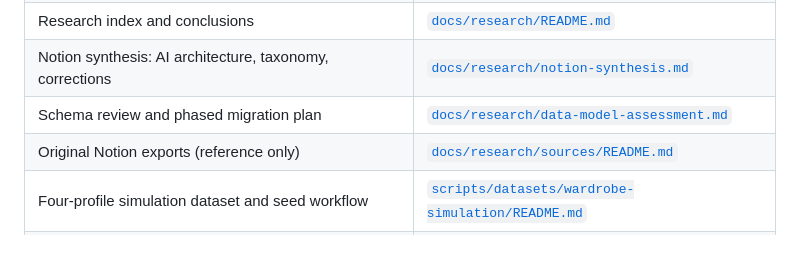
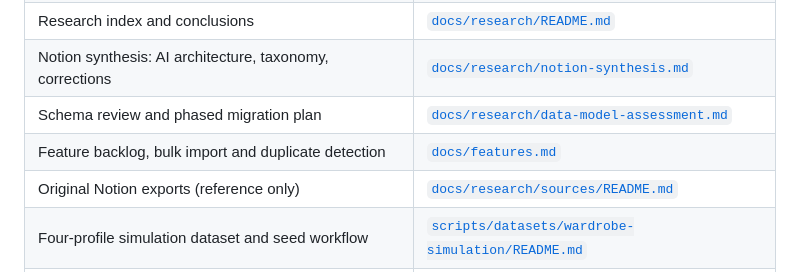
Before and after one commit to Thirunavukkarasu/wardro, a Markdown page: AGENTS.md, the part around the change. Drawn GitHub-style; blank space fills up the shorter version.

```diff
--- a/AGENTS.md
+++ b/AGENTS.md
@@ -20,6 +20,7 @@ Do not merge the two trees. Link across them instead.
 | Research index and conclusions | [`docs/research/README.md`](docs/research/README.md) |
 | Notion synthesis: AI architecture, taxonomy, corrections | [`docs/research/notion-synthesis.md`](docs/research/notion-synthesis.md) |
 | Schema review and phased migration plan | [`docs/research/data-model-assessment.md`](docs/research/data-model-assessment.md) |
+| Feature backlog, bulk import and duplicate detection | [`docs/features.md`](docs/features.md) |
 | Original Notion exports (reference only) | [`docs/research/sources/README.md`](docs/research/sources/README.md) |
 | Four-profile simulation dataset and seed workflow | [`scripts/datasets/wardrobe-simulation/README.md`](scripts/datasets/wardrobe-simulation/README.md) |
 | Repo-level tooling and fixtures | [`scripts/README.md`](scripts/README.md) |
```
Also changed, not shown: README.md (+3 -1 lines), docs/features.md (added, +156 -0 lines).
